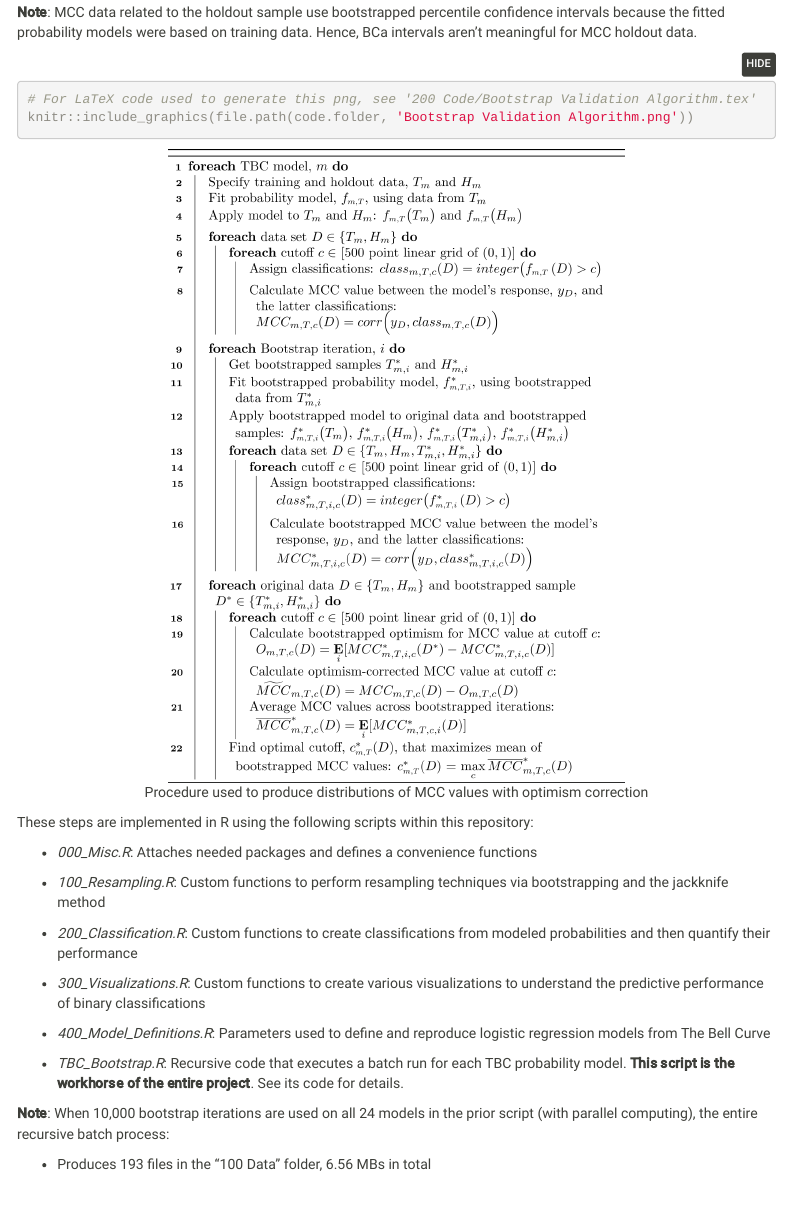
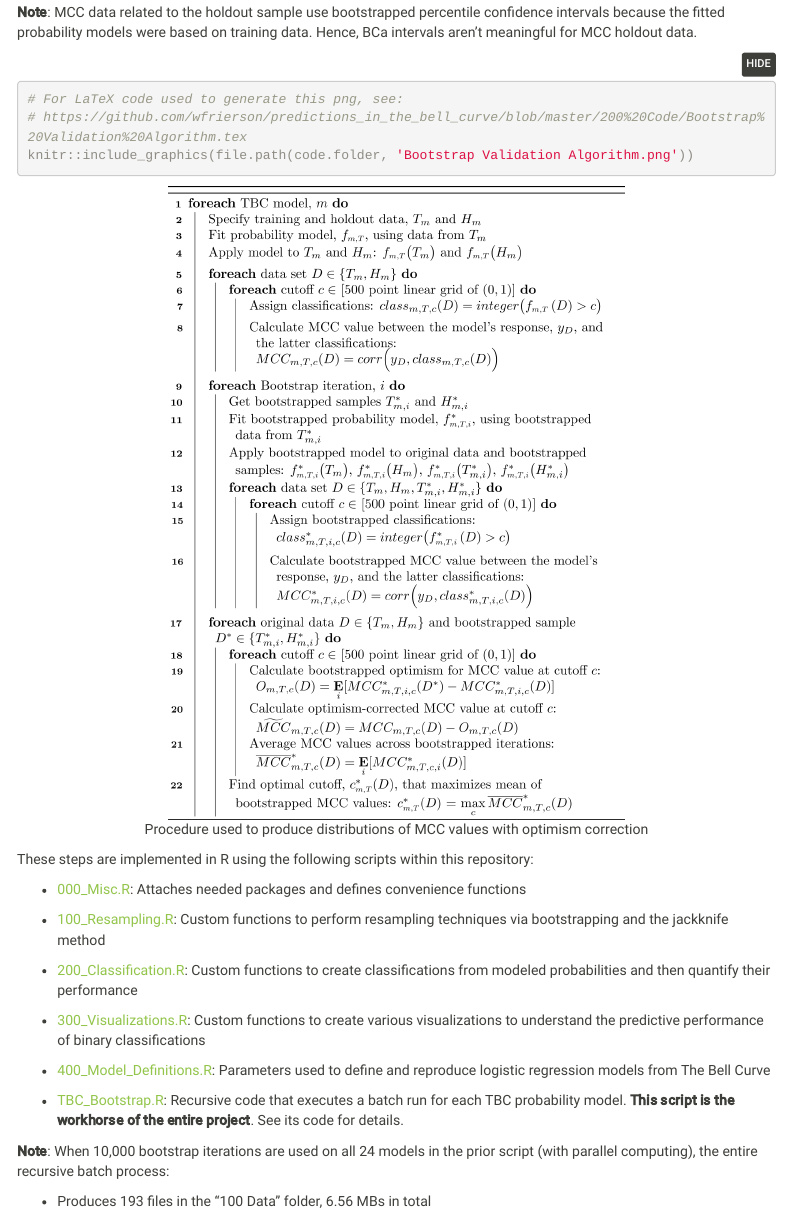
Before and after one commit to wfrierson/predictions_in_the_bell_curve, an R Markdown document (Predictions_in_The_Bell_Curve.Rmd): the page in a window 1100 px wide, from 7470 px down. Rendered offline with R 4.5, knitr and Pandoc, with nearby package versions; folded parts are opened; code that draws random numbers runs with fixed seeds of ours; some code elsewhere in the file could not run offline; a font, style sheet, LaTeX package, included part or bibliography that could not be used is replaced or left out; menus at the side of the page are left out.

Commit message:
master: Adding links to github repo for cross-referencing

````diff
--- a/Predictions_in_The_Bell_Curve.Rmd
+++ b/Predictions_in_The_Bell_Curve.Rmd
@@ -940,23 +940,24 @@ For 10,000 bootstrap iterations and each TBC model:
 __Note__: MCC data related to the holdout sample use bootstrapped percentile confidence intervals because the fitted probability models were based on training data. Hence, BCa intervals aren't meaningful for MCC holdout data.
 
 ```{r algorithm, out.width = '60%', fig.pos = 'H', fig.cap = 'Procedure used to produce distributions of MCC values with optimism correction'}
-# For LaTeX code used to generate this png, see '200 Code/Bootstrap Validation Algorithm.tex'
+# For LaTeX code used to generate this png, see:
+# https://github.com/wfrierson/predictions_in_the_bell_curve/blob/master/200%20Code/Bootstrap%20Validation%20Algorithm.tex
 knitr::include_graphics(file.path(code.folder, 'Bootstrap Validation Algorithm.png'))
 ```
 
 These steps are implemented in R using the following scripts within this repository:
 
-* *000_Misc.R*: Attaches needed packages and defines a convenience functions
-
-* *100_Resampling.R*: Custom functions to perform resampling techniques via bootstrapping and the jackknife method
-
-* *200_Classification.R*: Custom functions to create classifications from modeled probabilities and then quantify their performance
-
-* *300_Visualizations.R*: Custom functions to create various visualizations to understand the predictive performance of binary classifications
-
-* *400_Model_Definitions.R*: Parameters used to define and reproduce logistic regression models from The Bell Curve
-
-* *TBC_Bootstrap.R*: Recursive code that executes a batch run for each TBC probability model. **This script is the workhorse of the entire project**. See its code for details.
+* [000_Misc.R](https://github.com/wfrierson/predictions_in_the_bell_curve/blob/master/200%20Code/000_Misc.R): Attaches needed packages and defines convenience functions
+
+* [100_Resampling.R](https://github.com/wfrierson/predictions_in_the_bell_curve/blob/master/200%20Code/100_Resampling.R): Custom functions to perform resampling techniques via bootstrapping and the jackknife method
+
+* [200_Classification.R](https://github.com/wfrierson/predictions_in_the_bell_curve/blob/master/200%20Code/200_Classification.R): Custom functions to create classifications from modeled probabilities and then quantify their performance
+
+* [300_Visualizations.R](https://github.com/wfrierson/predictions_in_the_bell_curve/blob/master/200%20Code/300_Visualizations.R): Custom functions to create various visualizations to understand the predictive performance of binary classifications
+
+* [400_Model_Definitions.R](https://github.com/wfrierson/predictions_in_the_bell_curve/blob/master/200%20Code/400_Model_Definitions.R): Parameters used to define and reproduce logistic regression models from The Bell Curve
+
+* [TBC_Bootstrap.R](https://github.com/wfrierson/predictions_in_the_bell_curve/blob/master/200%20Code/TBC_Bootstrap.R): Recursive code that executes a batch run for each TBC probability model. **This script is the workhorse of the entire project**. See its code for details.
 
 **Note**: When 10,000 bootstrap iterations are used on all 24 models in the prior script (with parallel computing), the entire recursive batch process:
 
````
Also changed, not shown: Predictions_in_The_Bell_Curve.Rmd (2 more changed lines).
